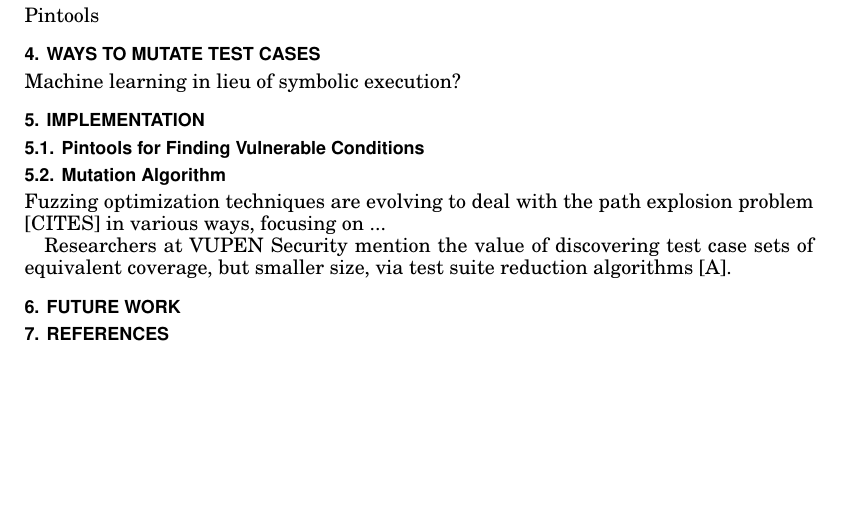
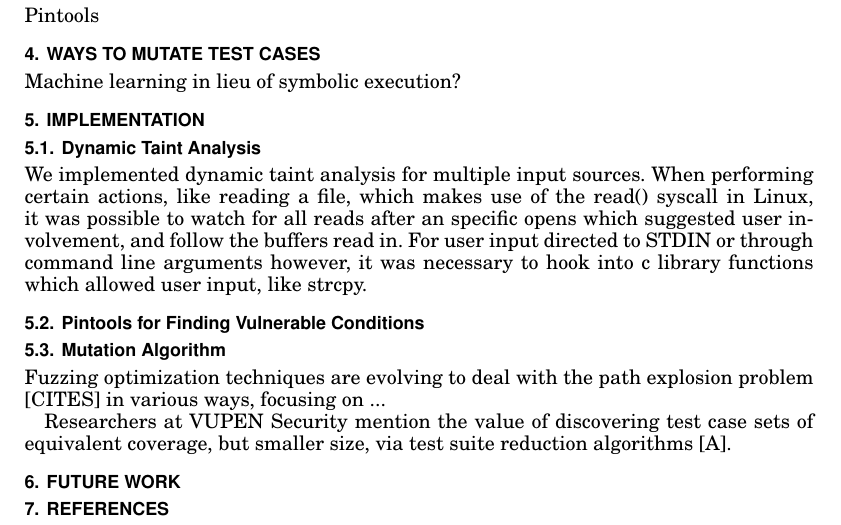
Before and after one commit to cl-wood/stubble, a LaTeX paper (docs/paper/paper.tex): part of page 2 of 2, cut so that both start at the same text, the shorter picture padded with empty space. Compiled offline with pdfLaTeX.

Commit message:
added paragraph on implementation

```diff
--- a/docs/paper/paper.tex
+++ b/docs/paper/paper.tex
@@ -120,6 +120,10 @@ Machine learning in lieu of symbolic execution?
 
 \section{Implementation}
 
+	\subsection{Dynamic Taint Analysis}
+We implemented dynamic taint analysis for multiple input sources. When performing certain actions, like reading a file, which makes use of the read() syscall in Linux, it was possible to watch for all reads after an specific opens which suggested user involvement, and follow the buffers read in. For user input directed to STDIN or through command line arguments however, it was necessary to hook into c library functions which allowed user input, like strcpy.
+
+
 	\subsection{Pintools for Finding Vulnerable Conditions}
 
 	\subsection{Mutation Algorithm}
```
Also changed, not shown: docs/paper/paper.pdf, 3 other files.
